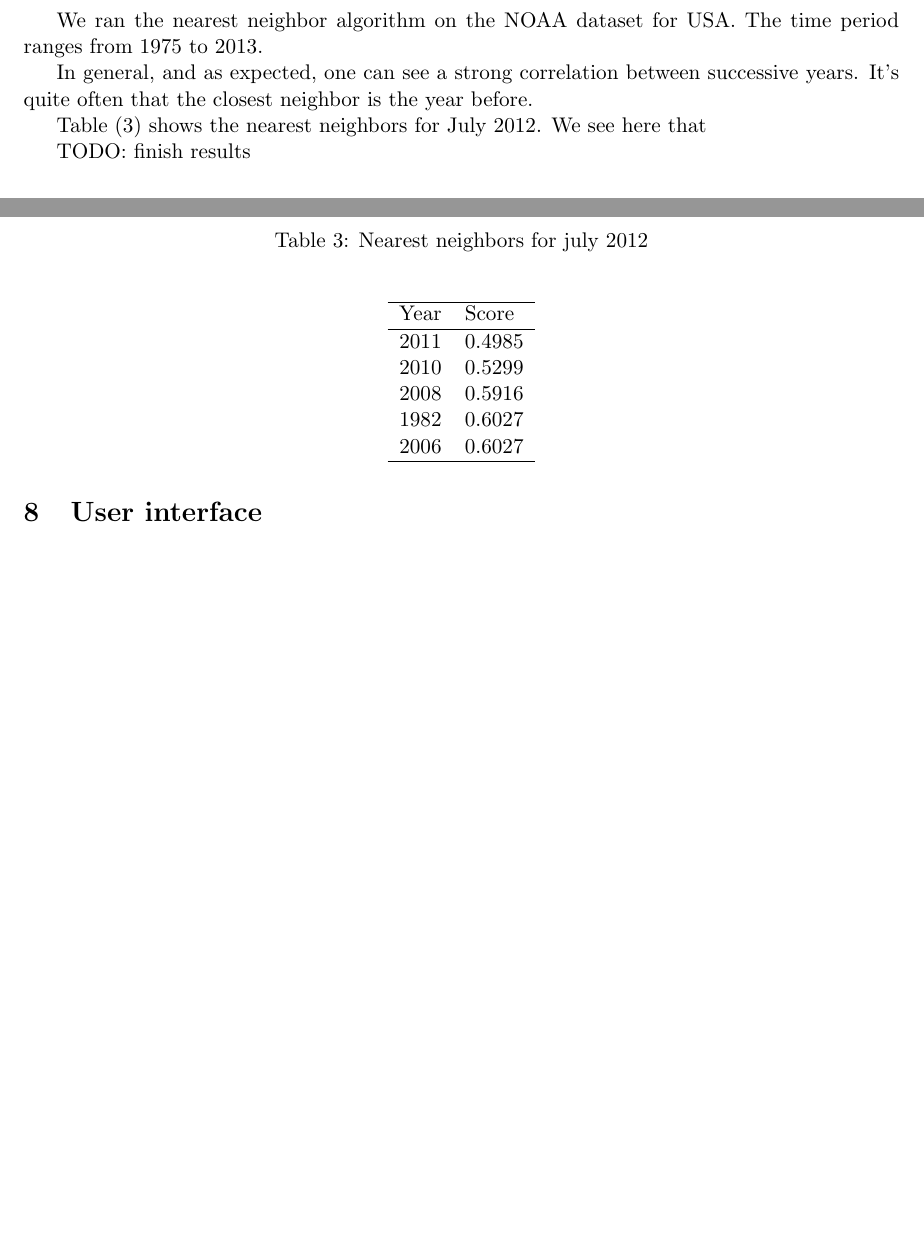
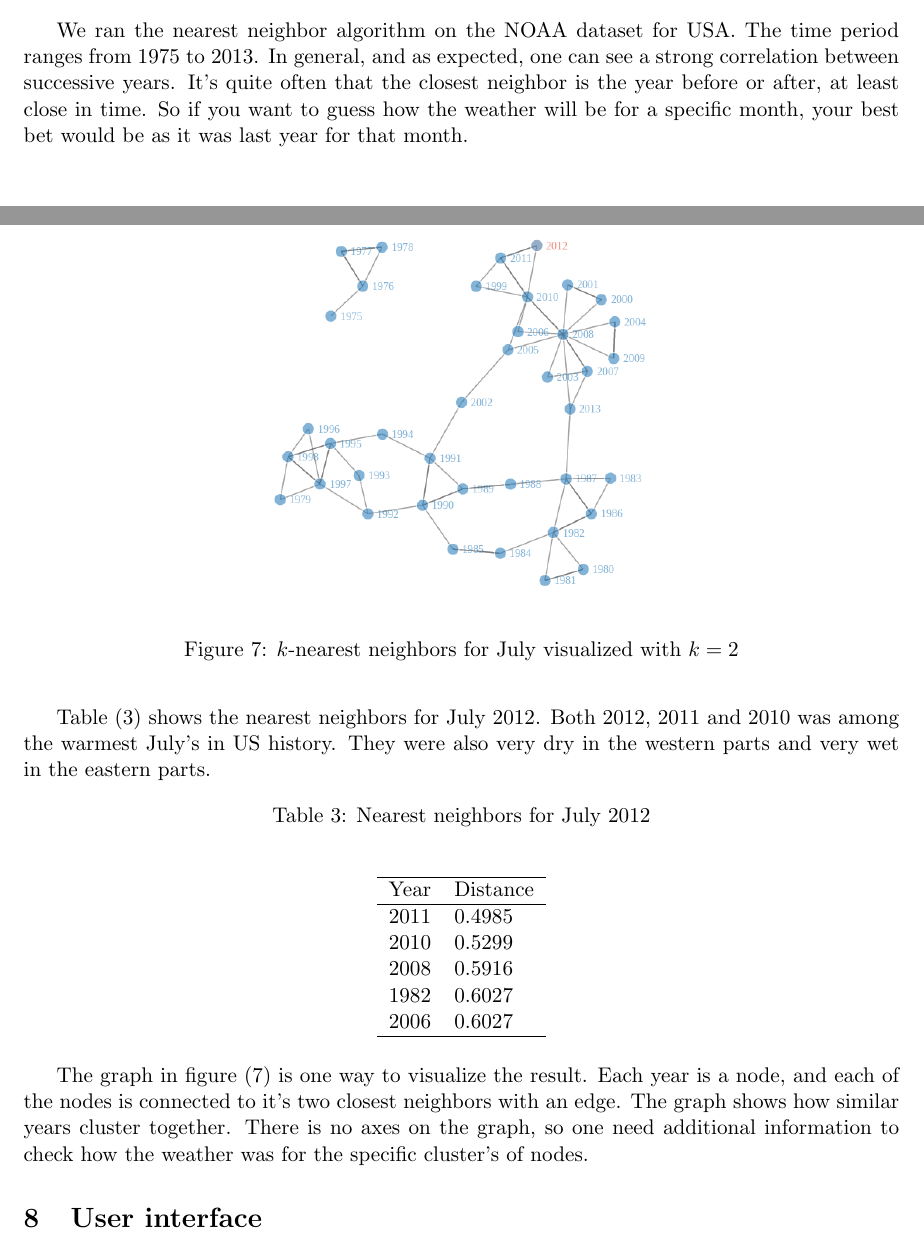
Before and after one commit to weatherTeam/weatherDashboard, a LaTeX document (report/main.tex, which reads report/nearestNeighbor.tex): two parts of pages 16 and 17 of 18, joined at a grey line, cut so that both start at the same text, the shorter picture padded with empty space. Compiled offline with pdfLaTeX.

Commit message:
Added some results and graph. Done

```diff
--- a/report/nearestNeighbor.tex
+++ b/report/nearestNeighbor.tex
@@ -81,23 +81,23 @@ i$. $P$ is similar for total precipitation.
 \subsection{Results} % (fold) \label{sub:results}
 
 We ran the nearest neighbor algorithm on the NOAA dataset for USA. The time period
-ranges from 1975 to 2013.
+ranges from 1975 to 2013. In general, and as expected, one can see a strong correlation
+between successive years. It's quite often that the closest neighbor is the year before
+or after, at least close in time. So if you want to guess how the weather will be for a
+specific month, your best bet would be as it was last year for that month.
 
-In general, and as expected, one can see a strong correlation between successive years.
-It's quite often that the closest neighbor is the year before.
-
-Table (\ref{tab:NN_jul2012}) shows the nearest neighbors for July 2012. We see here that
-
-TODO: finish results
+Table (\ref{tab:NN_jul2012}) shows the nearest neighbors for July 2012. Both 2012, 2011 and
+2010 was among the warmest July's in US history. They were also very dry in the western parts and
+very wet in the eastern parts.
 
 \begin{table}[ht]
 \centering
-\caption{Nearest neighbors for july 2012}
+\caption{Nearest neighbors for July 2012}
 \label{tab:NN_jul2012}
 \vspace{0.5cm}
 \begin{tabular}{rl}
   \hline
-  Year & Score \\
+  Year & Distance \\
   \hline
   2011 & 0.4985 \\
   2010 & 0.5299 \\
@@ -108,5 +108,17 @@ TODO: finish results
 \end{tabular}
 \end{table}
 
+The graph in figure (\ref{fig:NNgraph}) is one way to visualize the result. Each year is a node, and each
+of the nodes is connected to it's two closest neighbors with an edge. The graph shows
+how similar years cluster together. There is no axes on the graph, so one need additional
+information to check how the weather was for the specific cluster's of nodes.
 
-% subsection results (end)
+\begin{figure}[tb]
+ 	\begin{center}
+ 		\includegraphics[width=7cm]{figures/NNgraph.png}
+ 	\end{center}
+ 	\caption{$k$-nearest neighbors for July visualized with $k = 2$}
+ 	\label{fig:NNgraph}
+ \end{figure}
+
+%  results (end)
```
